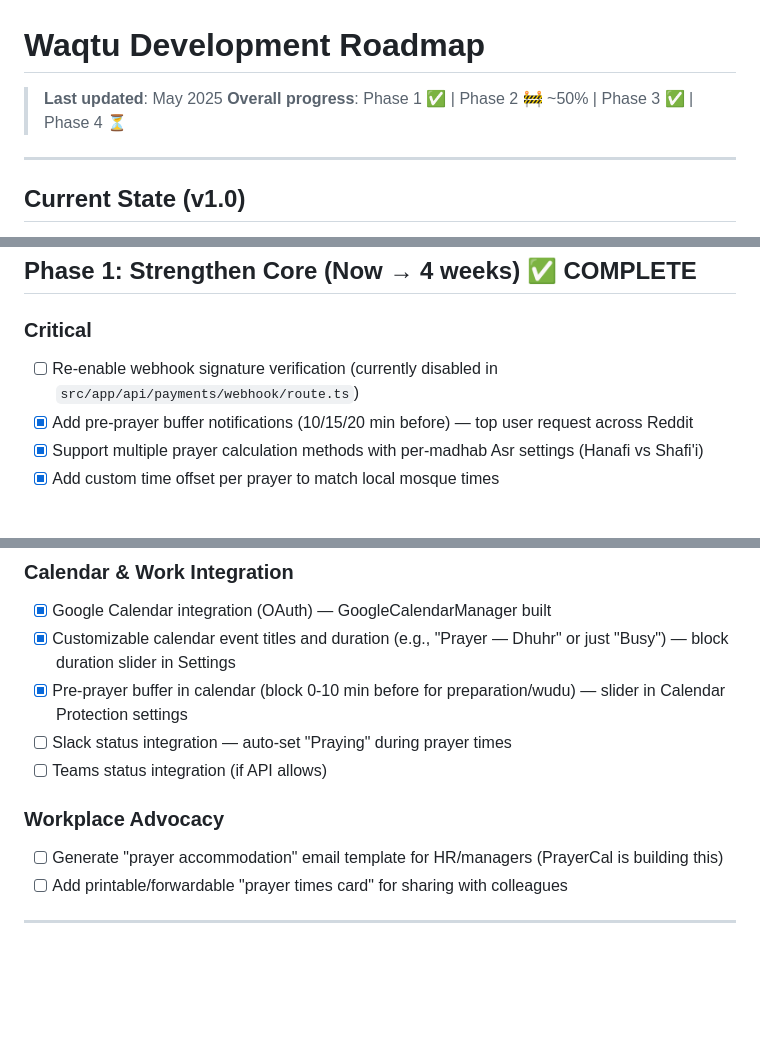
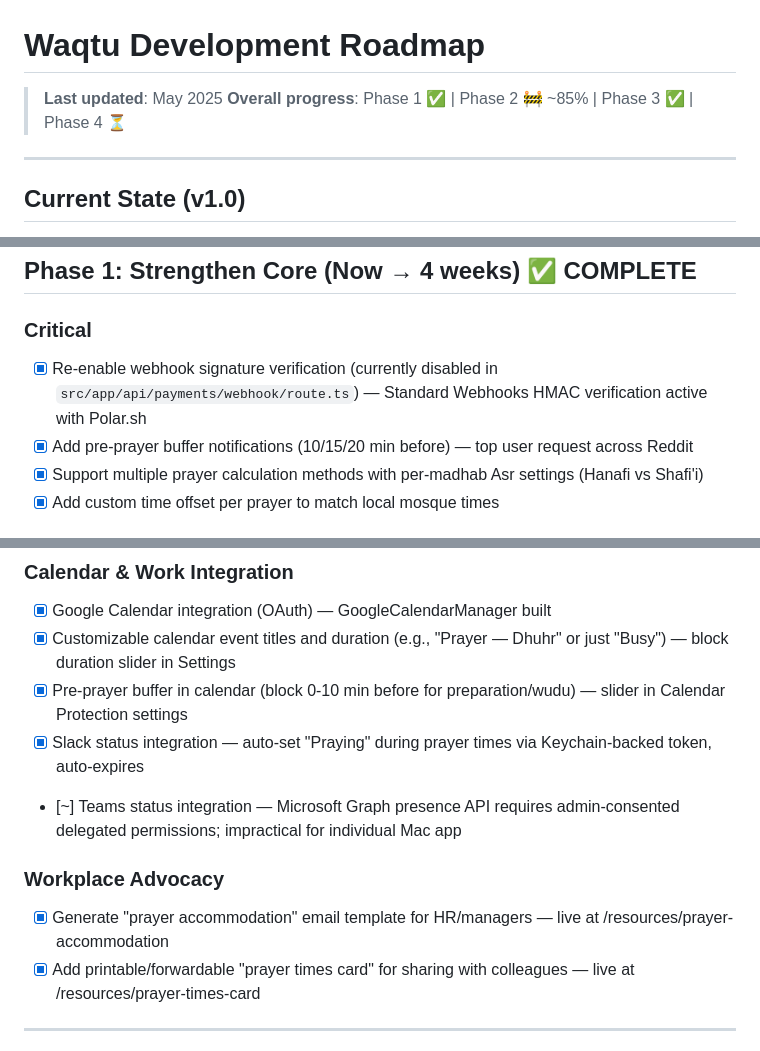
Before and after one commit to dzulfikar08/waqtu, a Markdown page: development-roadmap.md, 3 parts joined by grey strips. Rendered like a GitHub page; blank space fills up the shorter version.

Commit message:
Update roadmap: mark Slack integration, webhook verification, prayer resources as complete

```diff
--- a/development-roadmap.md
+++ b/development-roadmap.md
@@ -1,7 +1,7 @@
 # Waqtu Development Roadmap
 
 > **Last updated**: May 2025
-> **Overall progress**: Phase 1 ✅ | Phase 2 🚧 ~50% | Phase 3 ✅ | Phase 4 ⏳
+> **Overall progress**: Phase 1 ✅ | Phase 2 🚧 ~85% | Phase 3 ✅ | Phase 4 ⏳
 
 ---
 
@@ -21,7 +21,7 @@
 ## Phase 1: Strengthen Core (Now → 4 weeks) ✅ COMPLETE
 
 ### Critical
-- [ ] Re-enable webhook signature verification (currently disabled in `src/app/api/payments/webhook/route.ts`)
+- [x] Re-enable webhook signature verification (currently disabled in `src/app/api/payments/webhook/route.ts`) — Standard Webhooks HMAC verification active with Polar.sh
 - [x] Add pre-prayer buffer notifications (10/15/20 min before) — top user request across Reddit
 - [x] Support multiple prayer calculation methods with per-madhab Asr settings (Hanafi vs Shafi'i)
 - [x] Add custom time offset per prayer to match local mosque times
@@ -40,12 +40,12 @@
 - [x] Google Calendar integration (OAuth) — GoogleCalendarManager built
 - [x] Customizable calendar event titles and duration (e.g., "Prayer — Dhuhr" or just "Busy") — block duration slider in Settings
 - [x] Pre-prayer buffer in calendar (block 0-10 min before for preparation/wudu) — slider in Calendar Protection settings
-- [ ] Slack status integration — auto-set "Praying" during prayer times
-- [ ] Teams status integration (if API allows)
+- [x] Slack status integration — auto-set "Praying" during prayer times via Keychain-backed token, auto-expires
+- [~] Teams status integration — Microsoft Graph presence API requires admin-consented delegated permissions; impractical for individual Mac app
 
 ### Workplace Advocacy
-- [ ] Generate "prayer accommodation" email template for HR/managers (PrayerCal is building this)
-- [ ] Add printable/forwardable "prayer times card" for sharing with colleagues
+- [x] Generate "prayer accommodation" email template for HR/managers — live at /resources/prayer-accommodation
+- [x] Add printable/forwardable "prayer times card" for sharing with colleagues — live at /resources/prayer-times-card
 
 ---
 
```
